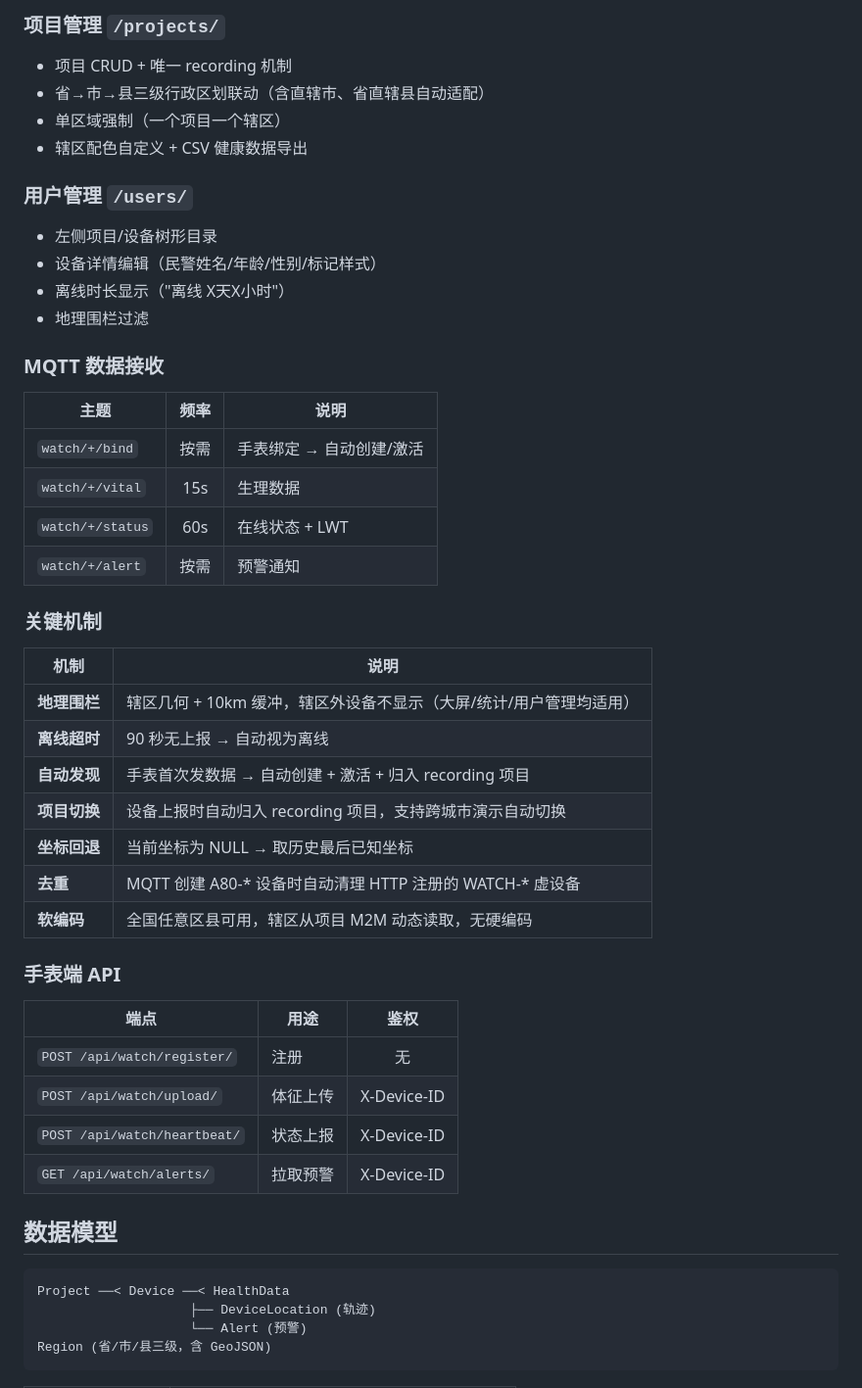
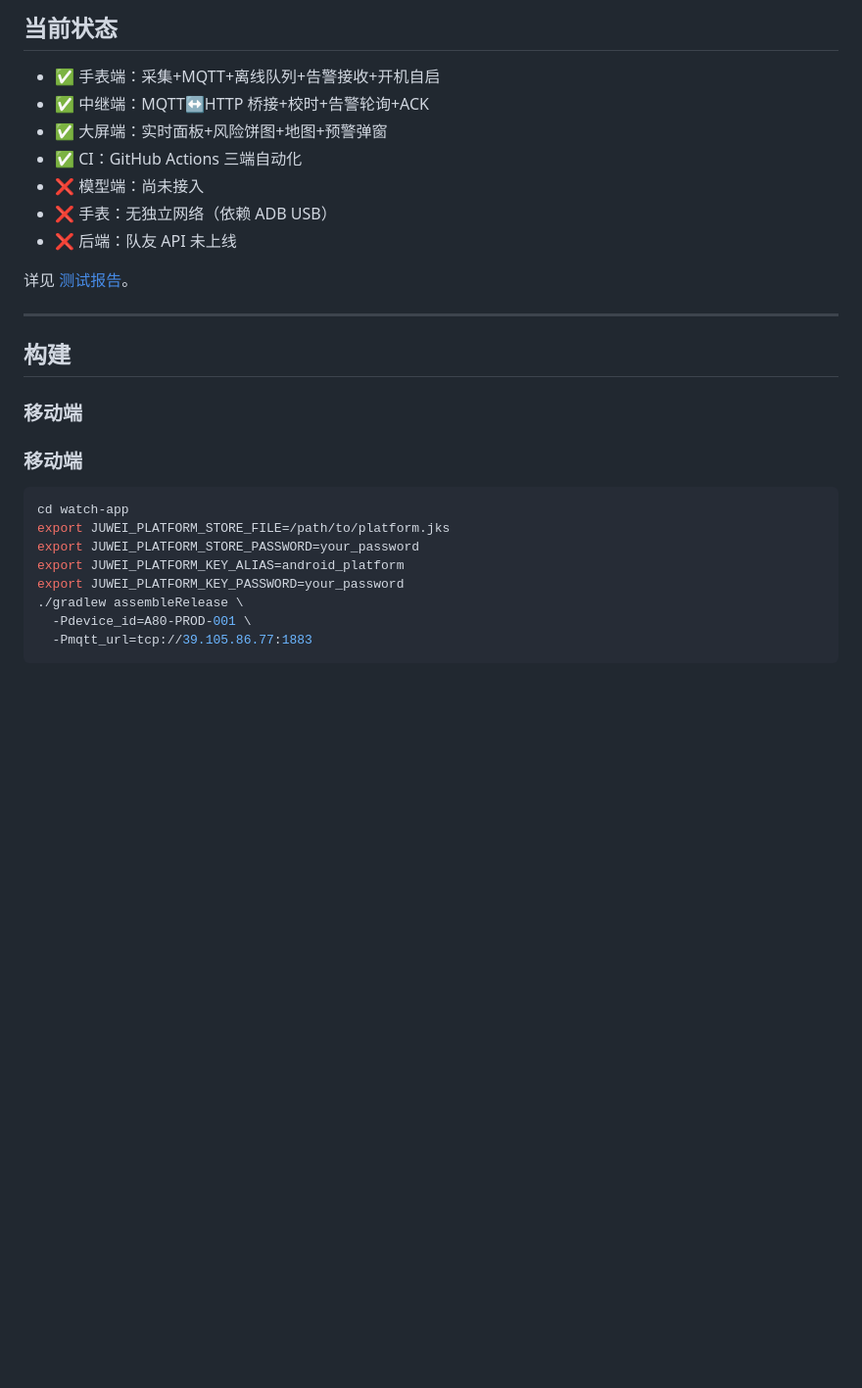
Before and after one commit to AYin-Z/heat-stress-warning-system, a Markdown page: README.md, the part around one of its changes. Shown at 98% size. GitHub-like rendering; blank space fills up the shorter version.

Commit message:
docs: 恢复仓库根目录 README，大屏文档保留在 frontend/ 内

````diff
--- a/README.md
+++ b/README.md
@@ -43,50 +86,31 @@ A80 手表 ──MQTT(TCP)──▶ EMQX (中继)
 
-### 项目管理 `/projects/`
-- 项目 CRUD + 唯一 recording 机制
-- 省→市→县三级行政区划联动（含直辖市、省直辖县自动适配）
-- 单区域强制（一个项目一个辖区）
-- 辖区配色自定义 + CSV 健康数据导出
+## 当前状态
 
-### 用户管理 `/users/`
-- 左侧项目/设备树形目录
-- 设备详情编辑（民警姓名/年龄/性别/标记样式）
-- 离线时长显示（"离线 X天X小时"）
-- 地理围栏过滤
+- ✅ 手表端：采集+MQTT+离线队列+告警接收+开机自启
+- ✅ 中继端：MQTT↔HTTP 桥接+校时+告警轮询+ACK
+- ✅ 大屏端：实时面板+风险饼图+地图+预警弹窗
+- ✅ CI：GitHub Actions 三端自动化
+- ❌ 模型端：尚未接入
+- ❌ 手表：无独立网络（依赖 ADB USB）
+- ❌ 后端：队友 API 未上线
 
-### MQTT 数据接收
-| 主题 | 频率 | 说明 |
-|------|:---:|------|
-| `watch/+/bind` | 按需 | 手表绑定 → 自动创建/激活 |
-| `watch/+/vital` | 15s | 生理数据 |
-| `watch/+/status` | 60s | 在线状态 + LWT |
-| `watch/+/alert` | 按需 | 预警通知 |
+详见 [测试报告](docs/reports/REAL_DEVICE_TEST_REPORT.md)。
 
-### 关键机制
+---
 
-| 机制 | 说明 |
-|------|------|
-| **地理围栏** | 辖区几何 + 10km 缓冲，辖区外设备不显示（大屏/统计/用户管理均适用） |
-| **离线超时** | 90 秒无上报 → 自动视为离线 |
-| **自动发现** | 手表首次发数据 → 自动创建 + 激活 + 归入 recording 项目 |
-| **项目切换** | 设备上报时自动归入 recording 项目，支持跨城市演示自动切换 |
-| **坐标回退** | 当前坐标为 NULL → 取历史最后已知坐标 |
-| **去重** | MQTT 创建 A80-* 设备时自动清理 HTTP 注册的 WATCH-* 虚设备 |
-| **软编码** | 全国任意区县可用，辖区从项目 M2M 动态读取，无硬编码 |
+## 构建
 
-### 手表端 API
-| 端点 | 用途 | 鉴权 |
-|------|------|:---:|
-| `POST /api/watch/register/` | 注册 | 无 |
-| `POST /api/watch/upload/` | 体征上传 | X-Device-ID |
-| `POST /api/watch/heartbeat/` | 状态上报 | X-Device-ID |
-| `GET /api/watch/alerts/` | 拉取预警 | X-Device-ID |
+### 移动端
+### 移动端
 
-## 数据模型
-
-```
-Project ──< Device ──< HealthData
-                    ├── DeviceLocation (轨迹)
-                    └── Alert (预警)
-Region (省/市/县三级，含 GeoJSON)
+```bash
+cd watch-app
+export JUWEI_PLATFORM_STORE_FILE=/path/to/platform.jks
+export JUWEI_PLATFORM_STORE_PASSWORD=your_password
+export JUWEI_PLATFORM_KEY_ALIAS=android_platform
+export JUWEI_PLATFORM_KEY_PASSWORD=your_password
+./gradlew assembleRelease \
+  -Pdevice_id=A80-PROD-001 \
+  -Pmqtt_url=tcp://39.105.86.77:1883
 ```
 
````
Also changed, not shown: other parts of README.md (+89 -114 lines).
